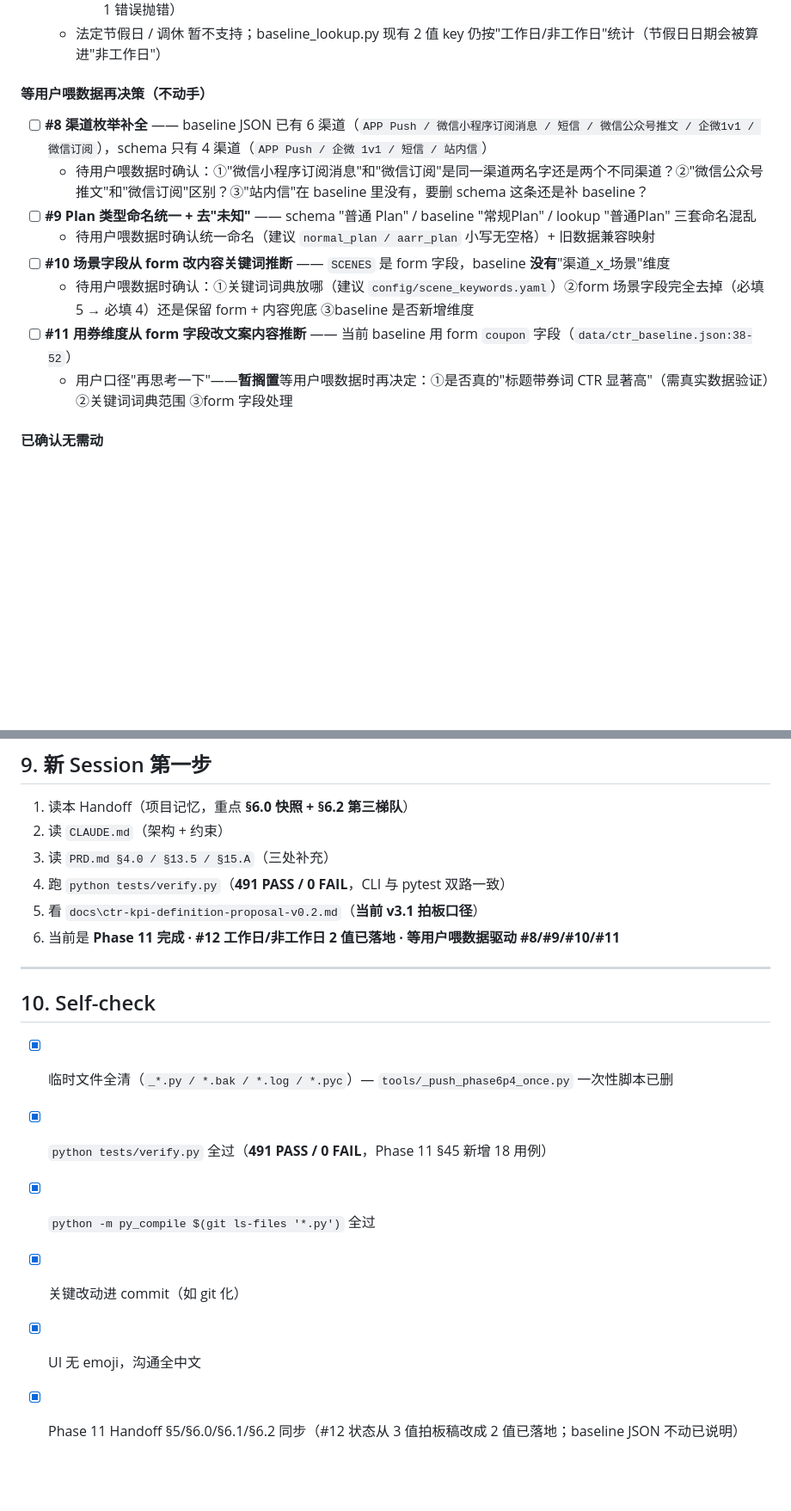
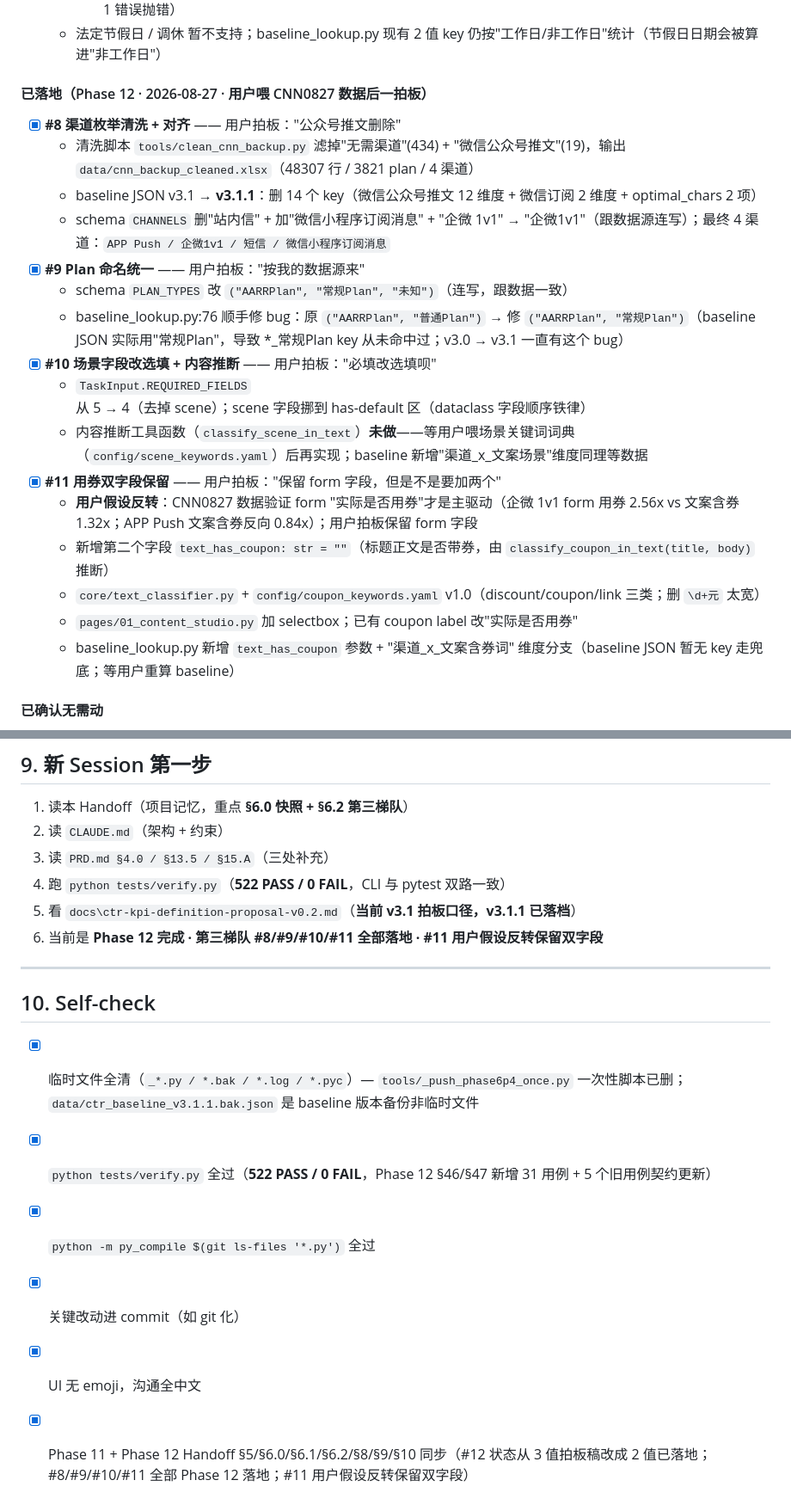
Before and after one commit to ori-yin/mcd-ai-content-platform, a Markdown page: Handoff.md, 2 parts joined by grey strips. Shown at 86% size. Rendered like a GitHub page; blank space fills up the shorter version.

```diff
--- a/Handoff.md
+++ b/Handoff.md
@@ -263,16 +284,24 @@ CTR 学习 ≠ 复杂模型，但**首先得有"准确率"可量化的指标**
     - `tests/verify.py §45` 加 18 个用例（5 工作日 + 2 非工作日 + 3 输入类型 + 3 边界 + 3 跨年 + 1 today 合法 + 1 错误抛错）
   - 法定节假日 / 调休 暂不支持；baseline_lookup.py 现有 2 值 key 仍按"工作日/非工作日"统计（节假日日期会被算进"非工作日"）
 
-#### 等用户喂数据再决策（不动手）
+#### 已落地（Phase 12 · 2026-08-27 · 用户喂 CNN0827 数据后一拍板）
 
-- [ ] **#8 渠道枚举补全** —— baseline JSON 已有 6 渠道（`APP Push / 微信小程序订阅消息 / 短信 / 微信公众号推文 / 企微1v1 / 微信订阅`），schema 只有 4 渠道（`APP Push / 企微 1v1 / 短信 / 站内信`）
-  - 待用户喂数据时确认：①"微信小程序订阅消息"和"微信订阅"是同一渠道两名字还是两个不同渠道？②"微信公众号推文"和"微信订阅"区别？③"站内信"在 baseline 里没有，要删 schema 这条还是补 baseline？
-- [ ] **#9 Plan 类型命名统一 + 去"未知"** —— schema "普通 Plan" / baseline "常规Plan" / lookup "普通Plan" 三套命名混乱
-  - 待用户喂数据时确认统一命名（建议 `normal_plan / aarr_plan` 小写无空格）+ 旧数据兼容映射
-- [ ] **#10 场景字段从 form 改内容关键词推断** —— `SCENES` 是 form 字段，baseline **没有**"渠道_x_场景"维度
-  - 待用户喂数据时确认：①关键词词典放哪（建议 `config/scene_keywords.yaml`）②form 场景字段完全去掉（必填 5 → 必填 4）还是保留 form + 内容兜底 ③baseline 是否新增维度
-- [ ] **#11 用券维度从 form 字段改文案内容推断** —— 当前 baseline 用 form `coupon` 字段（`data/ctr_baseline.json:38-52`）
-  - 用户口径"再思考一下"——**暂搁置**等用户喂数据时再决定：①是否真的"标题带券词 CTR 显著高"（需真实数据验证）②关键词词典范围 ③form 字段处理
+- [x] **#8 渠道枚举清洗 + 对齐** —— 用户拍板："公众号推文删除"
+  - 清洗脚本 `tools/clean_cnn_backup.py` 滤掉"无需渠道"(434) + "微信公众号推文"(19)，输出 `data/cnn_backup_cleaned.xlsx`（48307 行 / 3821 plan / 4 渠道）
+  - baseline JSON v3.1 → **v3.1.1**：删 14 个 key（微信公众号推文 12 维度 + 微信订阅 2 维度 + optimal_chars 2 项）
+  - schema `CHANNELS` 删"站内信" + 加"微信小程序订阅消息" + "企微 1v1" → "企微1v1"（跟数据源连写）；最终 4 渠道：`APP Push / 企微1v1 / 短信 / 微信小程序订阅消息`
+- [x] **#9 Plan 命名统一** —— 用户拍板："按我的数据源来"
+  - schema `PLAN_TYPES` 改 `("AARRPlan", "常规Plan", "未知")`（连写，跟数据一致）
+  - baseline_lookup.py:76 顺手修 bug：原 `("AARRPlan", "普通Plan")` → 修 `("AARRPlan", "常规Plan")`（baseline JSON 实际用"常规Plan"，导致 *_常规Plan key 从未命中过；v3.0 → v3.1 一直有这个 bug）
+- [x] **#10 场景字段改选填 + 内容推断** —— 用户拍板："必填改选填呗"
+  - `TaskInput.REQUIRED_FIELDS` 从 5 → 4（去掉 scene）；scene 字段挪到 has-default 区（dataclass 字段顺序铁律）
+  - 内容推断工具函数（`classify_scene_in_text`）**未做**——等用户喂场景关键词词典（`config/scene_keywords.yaml`）后再实现；baseline 新增"渠道_x_文案场景"维度同理等数据
+- [x] **#11 用券双字段保留** —— 用户拍板："保留 form 字段，但是不是要加两个"
+  - **用户假设反转**：CNN0827 数据验证 form "实际是否用券"才是主驱动（企微 1v1 form 用券 2.56x vs 文案含券 1.32x；APP Push 文案含券反向 0.84x）；用户拍板保留 form 字段
+  - 新增第二个字段 `text_has_coupon: str = ""`（标题正文是否带券，由 `classify_coupon_in_text(title, body)` 推断）
+  - `core/text_classifier.py` + `config/coupon_keywords.yaml` v1.0（discount/coupon/link 三类；删 `\d+元` 太宽）
+  - `pages/01_content_studio.py` 加 selectbox；已有 coupon label 改"实际是否用券"
+  - baseline_lookup.py 新增 `text_has_coupon` 参数 + "渠道_x_文案含券词" 维度分支（baseline JSON 暂无 key 走兜底；等用户重算 baseline）
 
 #### 已确认无需动
 
@@ -567,17 +601,17 @@ Phase 6 P1 把 `product_benefit` 切灰态改成 `str = ""`，但忘了挪位置
 1. 读本 Handoff（项目记忆，重点 **§6.0 快照 + §6.2 第三梯队**）
 2. 读 `CLAUDE.md`（架构 + 约束）
 3. 读 `PRD.md §4.0 / §13.5 / §15.A`（三处补充）
-4. 跑 `python tests/verify.py`（**491 PASS / 0 FAIL**，CLI 与 pytest 双路一致）
-5. 看 `docs\ctr-kpi-definition-proposal-v0.2.md`（**当前 v3.1 拍板口径**）
-6. 当前是 **Phase 11 完成 · #12 工作日/非工作日 2 值已落地 · 等用户喂数据驱动 #8/#9/#10/#11**
+4. 跑 `python tests/verify.py`（**522 PASS / 0 FAIL**，CLI 与 pytest 双路一致）
+5. 看 `docs\ctr-kpi-definition-proposal-v0.2.md`（**当前 v3.1 拍板口径，v3.1.1 已落档**）
+6. 当前是 **Phase 12 完成 · 第三梯队 #8/#9/#10/#11 全部落地 · #11 用户假设反转保留双字段**
 
 ---
 
 ## 10. Self-check
 
-- [x] 临时文件全清（`_*.py / *.bak / *.log / *.pyc`）— `tools/_push_phase6p4_once.py` 一次性脚本已删
-- [x] `python tests/verify.py` 全过（**491 PASS / 0 FAIL**，Phase 11 §45 新增 18 用例）
+- [x] 临时文件全清（`_*.py / *.bak / *.log / *.pyc`）— `tools/_push_phase6p4_once.py` 一次性脚本已删；`data/ctr_baseline_v3.1.1.bak.json` 是 baseline 版本备份非临时文件
+- [x] `python tests/verify.py` 全过（**522 PASS / 0 FAIL**，Phase 12 §46/§47 新增 31 用例 + 5 个旧用例契约更新）
 - [x] `python -m py_compile $(git ls-files '*.py')` 全过
 - [x] 关键改动进 commit（如 git 化）
 - [x] UI 无 emoji，沟通全中文
-- [x] Phase 11 Handoff §5/§6.0/§6.1/§6.2 同步（#12 状态从 3 值拍板稿改成 2 值已落地；baseline JSON 不动已说明）
+- [x] Phase 11 + Phase 12 Handoff §5/§6.0/§6.1/§6.2/§8/§9/§10 同步（#12 状态从 3 值拍板稿改成 2 值已落地；#8/#9/#10/#11 全部 Phase 12 落地；#11 用户假设反转保留双字段）
```
Also changed, not shown: other parts of Handoff.md (+30 -4 lines).
